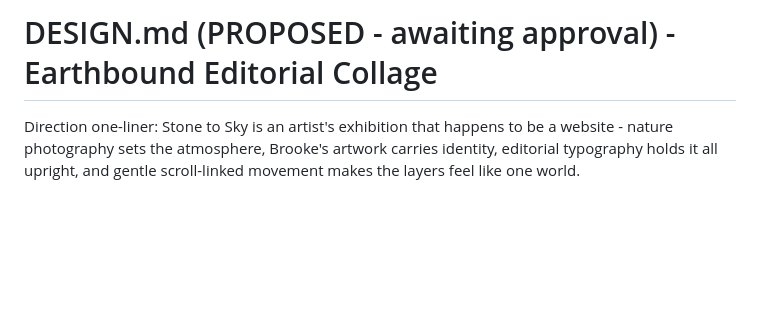
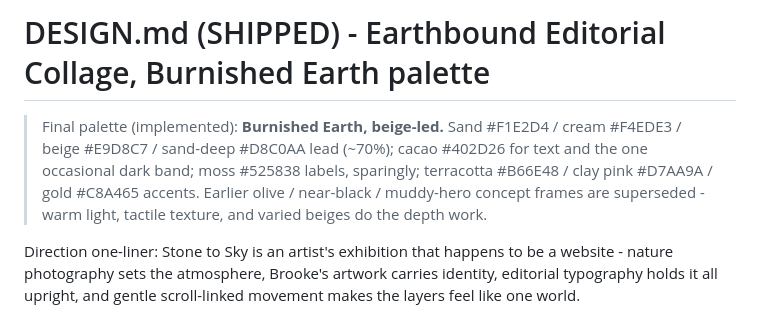
Before and after one commit to StonetoSkyCreations/StonetoSky-Site, a Markdown page: docs/DESIGN.proposed.md, the part around the change. Drawn GitHub-style; blank space fills up the shorter version.

Commit message:
DESIGN.proposed: shipped with Burnished Earth final palette

```diff
--- a/docs/DESIGN.proposed.md
+++ b/docs/DESIGN.proposed.md
@@ -1,4 +1,6 @@
-# DESIGN.md (PROPOSED - awaiting approval) - Earthbound Editorial Collage
+# DESIGN.md (SHIPPED) - Earthbound Editorial Collage, Burnished Earth palette
+
+> Final palette (implemented): **Burnished Earth, beige-led.** Sand #F1E2D4 / cream #F4EDE3 / beige #E9D8C7 / sand-deep #D8C0AA lead (~70%); cacao #402D26 for text and the one occasional dark band; moss #525838 labels, sparingly; terracotta #B66E48 / clay pink #D7AA9A / gold #C8A465 accents. Earlier olive / near-black / muddy-hero concept frames are superseded - warm light, tactile texture, and varied beiges do the depth work.
 
 Direction one-liner: Stone to Sky is an artist's exhibition that happens to be a website - nature photography sets the atmosphere, Brooke's artwork carries identity, editorial typography holds it all upright, and gentle scroll-linked movement makes the layers feel like one world.
 
```
